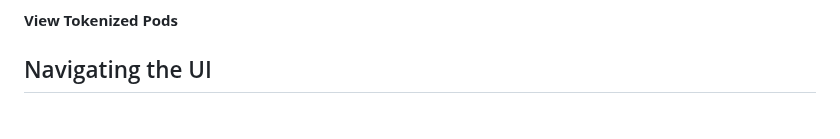
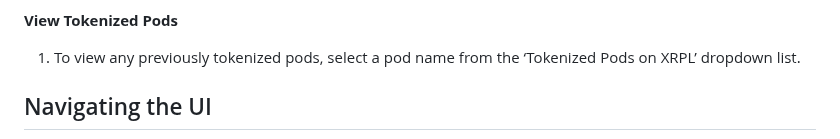
Before and after one commit to FieldBoss/metascapes, a Markdown page: README.md, the part around the change. GitHub-like rendering; blank space fills up the shorter version.

```diff
--- a/README.md
+++ b/README.md
@@ -56,7 +56,7 @@ The project demo is built using React.js and consists of three main components i
    5.	The composite NFT (or master token) can be viewed in XRPL Explorer by clicking the button to the right of ‘Tokenized Pods on XRPL’ dropdown list.  This passes         the master tokenID to XRPL Explorer.  In Explorer, notice the URI of the NFT.  This is the link to the metadata for the master and all child tokens stored in a         Ceramic decentralized database.
 
 **View Tokenized Pods**
-
+   1.	To view any previously tokenized pods, select a pod name from the ‘Tokenized Pods on XRPL’ dropdown list.
 
 Navigating the UI
 -----------------
```
